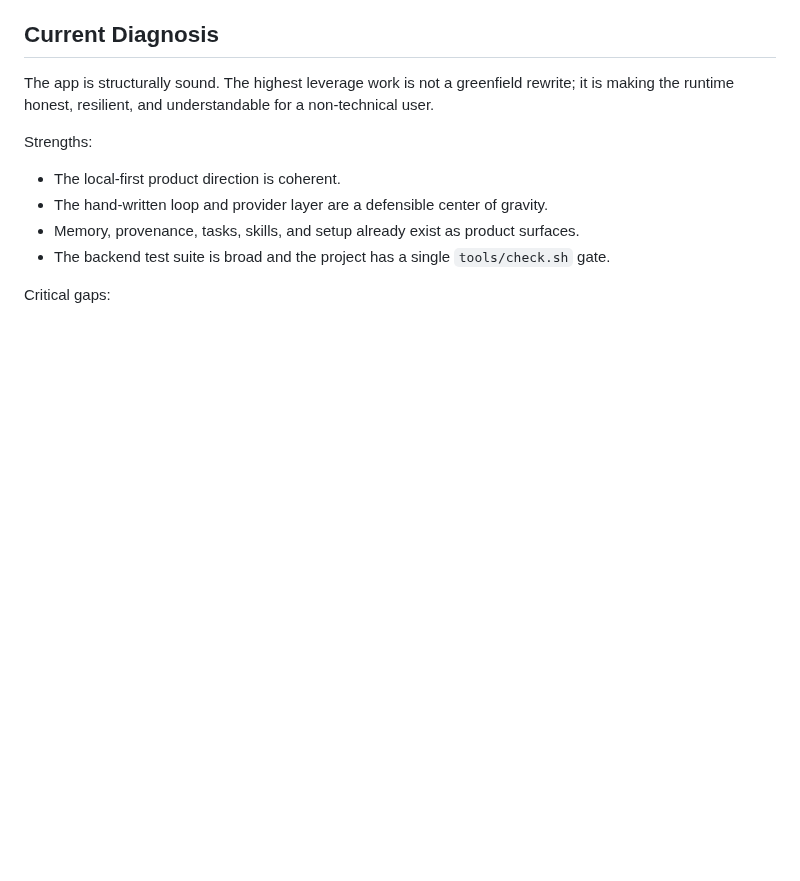
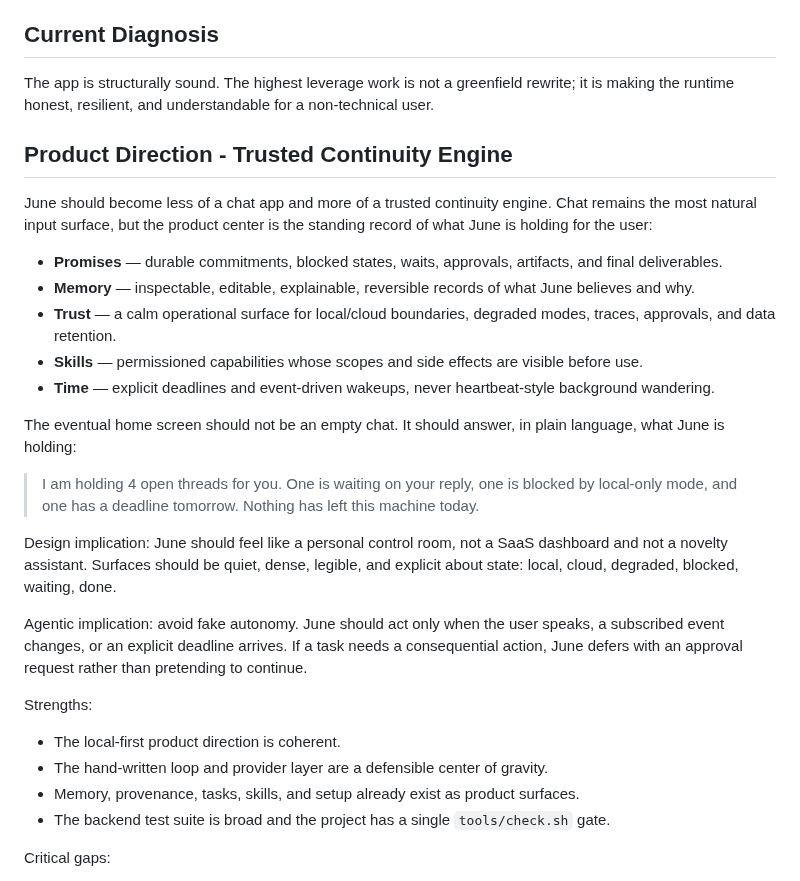
Before and after one commit to IrgenSlj/JuneAI, a Markdown page: docs/product/development-plan.md, the part around the change. GitHub-like rendering; blank space fills up the shorter version.

Commit message:
Document June as a trusted continuity engine

```diff
--- a/docs/product/development-plan.md
+++ b/docs/product/development-plan.md
@@ -24,6 +24,39 @@ a reliable product.
 The app is structurally sound. The highest leverage work is not a greenfield
 rewrite; it is making the runtime honest, resilient, and understandable for a
 non-technical user.
+
+## Product Direction - Trusted Continuity Engine
+
+June should become less of a chat app and more of a trusted continuity engine.
+Chat remains the most natural input surface, but the product center is the
+standing record of what June is holding for the user:
+
+- **Promises** — durable commitments, blocked states, waits, approvals, artifacts,
+  and final deliverables.
+- **Memory** — inspectable, editable, explainable, reversible records of what June
+  believes and why.
+- **Trust** — a calm operational surface for local/cloud boundaries, degraded
+  modes, traces, approvals, and data retention.
+- **Skills** — permissioned capabilities whose scopes and side effects are visible
+  before use.
+- **Time** — explicit deadlines and event-driven wakeups, never heartbeat-style
+  background wandering.
+
+The eventual home screen should not be an empty chat. It should answer, in plain
+language, what June is holding:
+
+> I am holding 4 open threads for you. One is waiting on your reply, one is
+> blocked by local-only mode, and one has a deadline tomorrow. Nothing has left
+> this machine today.
+
+Design implication: June should feel like a personal control room, not a SaaS
+dashboard and not a novelty assistant. Surfaces should be quiet, dense, legible,
+and explicit about state: local, cloud, degraded, blocked, waiting, done.
+
+Agentic implication: avoid fake autonomy. June should act only when the user
+speaks, a subscribed event changes, or an explicit deadline arrives. If a task
+needs a consequential action, June defers with an approval request rather than
+pretending to continue.
 
 Strengths:
 
```
Also changed, not shown: docs/product/overview.md (+14 -1 lines).
